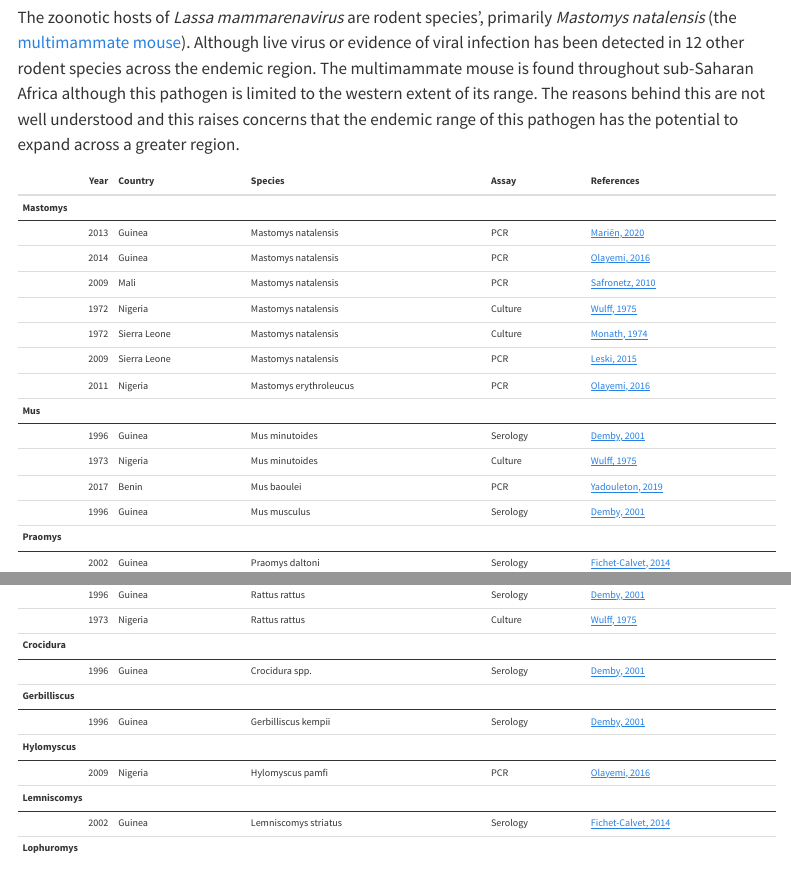
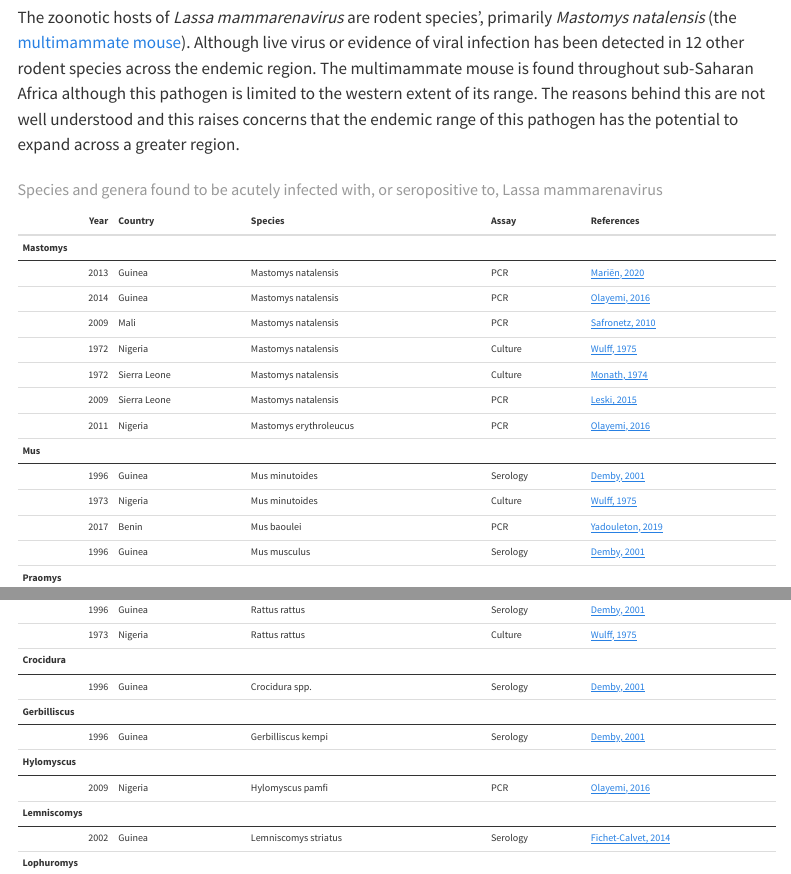
Before and after one commit to DidDrog11/website_quarto, a Quarto document (index.qmd): the page in a window 1100 px wide, from 630 px down, and a second part further down, joined at a grey line. Rendered offline with R 4.5, knitr and Pandoc in place of Quarto, with nearby package versions; some code elsewhere in the file could not run offline; menus at the side of the page are left out.

```diff
--- a/index.qmd
+++ b/index.qmd
@@ -47,7 +47,7 @@
   arrange(genus, species, country, year, method) %>%
   mutate(References = cell_spec(reference, "html", link = link)) %>%
   select(Year = year, Country = country, Species = species, Assay = method, References) %>%
-  kable("html", escape = FALSE) %>%
+  kable("html", escape = FALSE, caption = "Species and genera found to be acutely infected with, or seropositive to, Lassa mammarenavirus") %>%
   pack_rows(lassa_reservoirs_table, index = tbl_groups) %>%
   kable_styling(bootstrap_options = c("hover", "condensed"),
                 font_size = 10)
--- a/lassa/data/lassa_reservoirs.csv
+++ b/lassa/data/lassa_reservoirs.csv
@@ -6,7 +6,7 @@
 1996,Guinea,mus,musculus,Serology,"Demby, 2001",https://pubmed.ncbi.nlm.nih.gov/12653128/,,,
 1996,Guinea,rattus,rattus,Serology,"Demby, 2001",https://pubmed.ncbi.nlm.nih.gov/12653128/,,,
 1996,Guinea,mus,minutoides,Serology,"Demby, 2001",https://pubmed.ncbi.nlm.nih.gov/12653128/,,,
-1996,Guinea,gerbilliscus,kempii,Serology,"Demby, 2001",https://pubmed.ncbi.nlm.nih.gov/12653128/,,,
+1996,Guinea,gerbilliscus,kempi,Serology,"Demby, 2001",https://pubmed.ncbi.nlm.nih.gov/12653128/,,,
 1996,Guinea,praomys,,Serology,"Demby, 2001",https://pubmed.ncbi.nlm.nih.gov/12653128/,,,
 1996,Guinea,crocidura,,Serology,"Demby, 2001",https://pubmed.ncbi.nlm.nih.gov/12653128/,,,
 2002,Guinea,lemniscomys,striatus,Serology,"Fichet-Calvet, 2014",https://pubmed.ncbi.nlm.nih.gov/25229705/,,,
```
Also changed, not shown: 1 other file.
